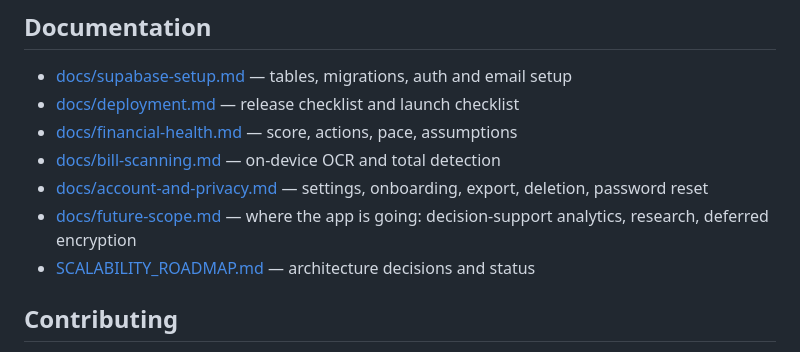
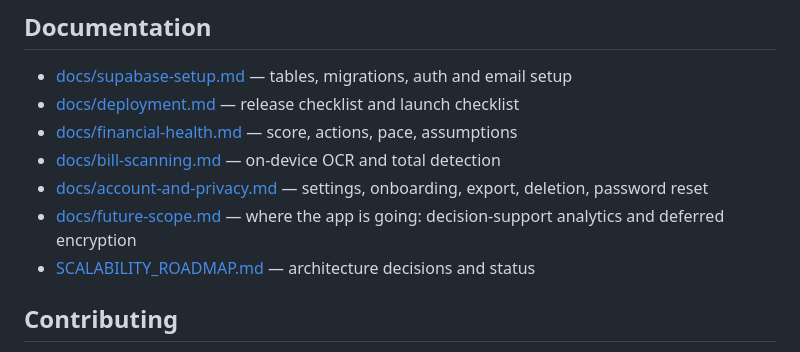
Before and after one commit to simeonpalla/expensetracker, a Markdown page: README.md, the part around the change. GitHub-like rendering.

Commit message:
docs: drop research section and timelines from future scope

```diff
--- a/README.md
+++ b/README.md
@@ -183,7 +183,7 @@ appears once one calendar month has passed since the last occurrence.
 - [docs/financial-health.md](docs/financial-health.md) — score, actions, pace, assumptions
 - [docs/bill-scanning.md](docs/bill-scanning.md) — on-device OCR and total detection
 - [docs/account-and-privacy.md](docs/account-and-privacy.md) — settings, onboarding, export, deletion, password reset
-- [docs/future-scope.md](docs/future-scope.md) — where the app is going: decision-support analytics, research, deferred encryption
+- [docs/future-scope.md](docs/future-scope.md) — where the app is going: decision-support analytics and deferred encryption
 - [SCALABILITY_ROADMAP.md](SCALABILITY_ROADMAP.md) — architecture decisions and status
 
 ## Contributing
```
Also changed, not shown: SCALABILITY_ROADMAP.md (+1 -1 lines), docs/future-scope.md (+7 -62 lines).
